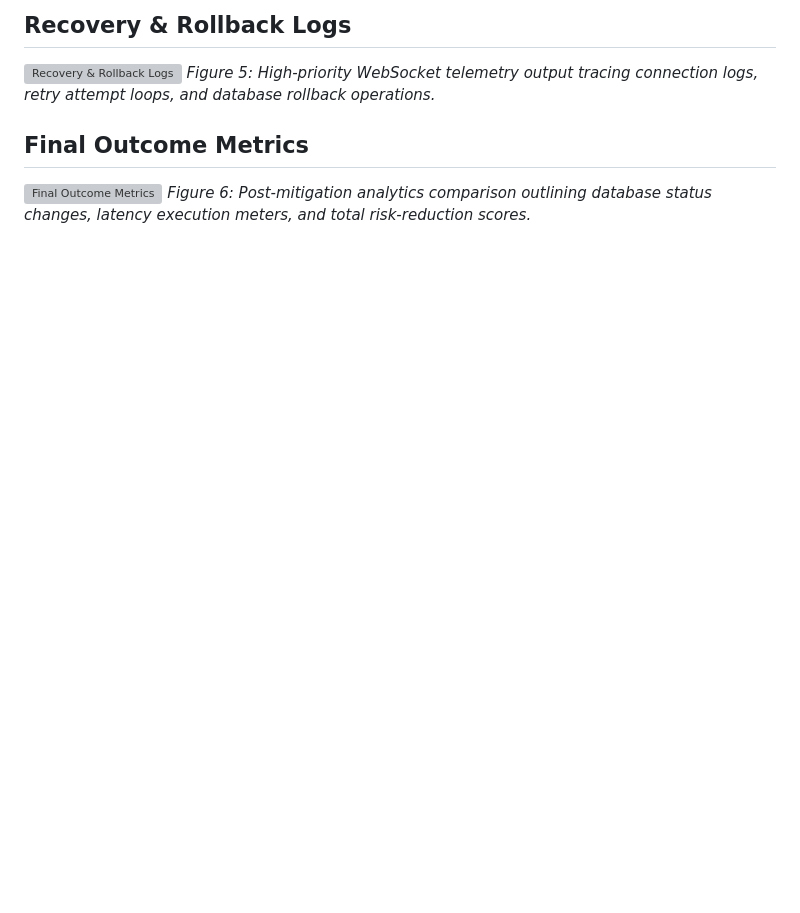
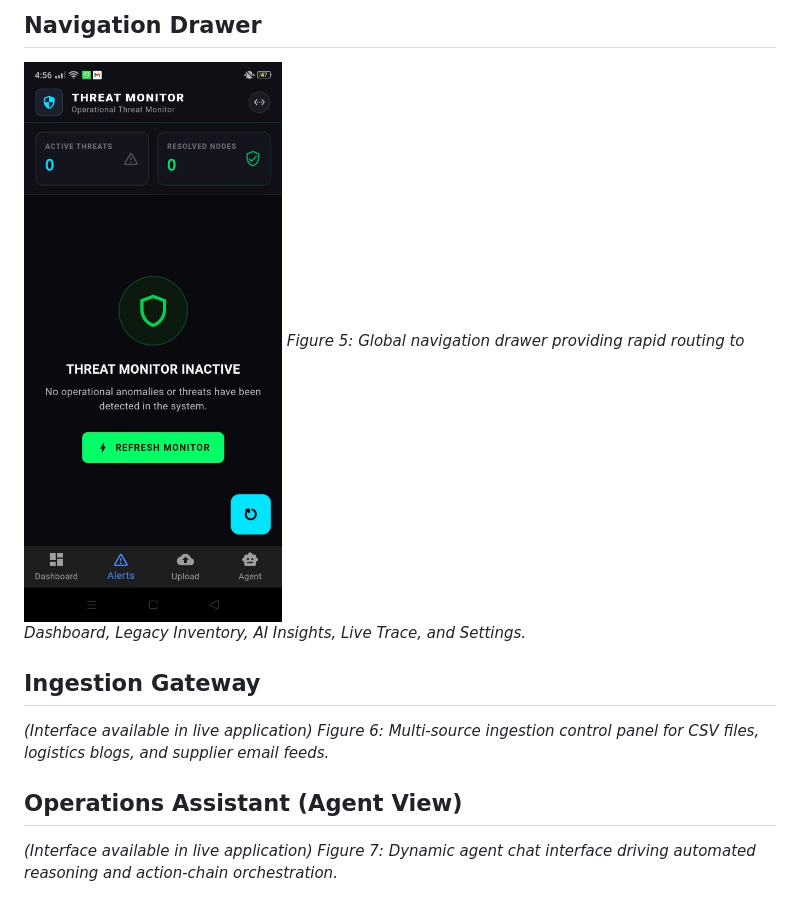
Before and after one commit to farhaniftikhar007/Autonomous-Content-To-Action-Agent, a Markdown page: README.md, the part around one of its changes. Rendered like a GitHub page; pictures changed too: screenshots/navigation_drawer.jpg (added); blank space fills up the shorter version; grey boxes are pictures that could not be loaded.

```diff
--- a/README.md
+++ b/README.md
@@ -548,8 +548,12 @@ The following screenshots capture the high-fidelity cyber-ops dark theme interfa
 
-## Recovery & Rollback Logs
-![Recovery & Rollback Logs](screenshots/rollback_logs.png)
-*Figure 5: High-priority WebSocket telemetry output tracing connection logs, retry attempt loops, and database rollback operations.*
+## Navigation Drawer
+![Navigation Drawer](screenshots/navigation_drawer.jpg)
+*Figure 5: Global navigation drawer providing rapid routing to Dashboard, Legacy Inventory, AI Insights, Live Trace, and Settings.*
 
-## Final Outcome Metrics
-![Final Outcome Metrics](screenshots/outcome_metrics.png)
-*Figure 6: Post-mitigation analytics comparison outlining database status changes, latency execution meters, and total risk-reduction scores.*
+## Ingestion Gateway
+*(Interface available in live application)*
+*Figure 6: Multi-source ingestion control panel for CSV files, logistics blogs, and supplier email feeds.*
+
+## Operations Assistant (Agent View)
+*(Interface available in live application)*
+*Figure 7: Dynamic agent chat interface driving automated reasoning and action-chain orchestration.*
```
Also changed, not shown: other parts of README.md (+12 -12 lines), screenshots/dashboard_overview.jpg (added), screenshots/operational_analysis.jpg (added), screenshots/recent_logs.jpg (added), screenshots/threat_monitor.jpg (added).
